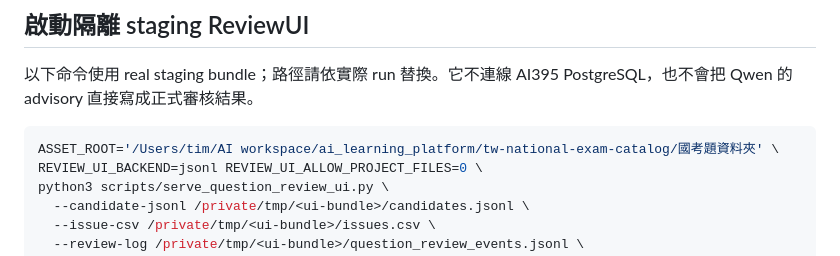
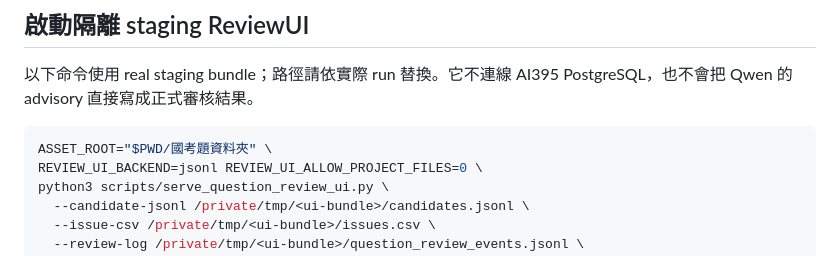
Before and after one commit to Ting-Ruei/tw-national-exam-catalog, a Markdown page: docs/review-ui-workflow-console.md, the part around the change. GitHub-like rendering.

Commit message:
docs: make the staging command portable instead of absolute
The example hard-coded `/Users/tim/AI workspace/.../國考題資料夾` for
`ASSET_ROOT`. That is the one thing the charter forbids in committed work
(assets use relative paths only), and it was in a command a reader is meant to
copy - so it worked for exactly one person, on one machine.

Use `$PWD/國考題資料夾`, which is this repository's existing convention
(`docs/full-batch-expansion-plan.md` and others already use it), and which is
correct from the repository root wherever the repository happens to live.

````diff
--- a/docs/review-ui-workflow-console.md
+++ b/docs/review-ui-workflow-console.md
@@ -9,7 +9,7 @@
 以下命令使用 real staging bundle；路徑請依實際 run 替換。它不連線 AI395 PostgreSQL，也不會把 Qwen 的 advisory 直接寫成正式審核結果。
 
 ```bash
-ASSET_ROOT='/Users/tim/AI workspace/ai_learning_platform/tw-national-exam-catalog/國考題資料夾' \
+ASSET_ROOT="$PWD/國考題資料夾" \
 REVIEW_UI_BACKEND=jsonl REVIEW_UI_ALLOW_PROJECT_FILES=0 \
 python3 scripts/serve_question_review_ui.py \
   --candidate-jsonl /private/tmp/<ui-bundle>/candidates.jsonl \
````
